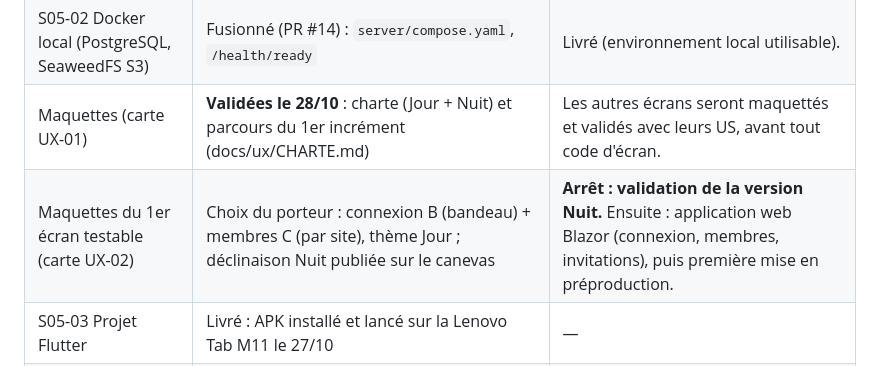
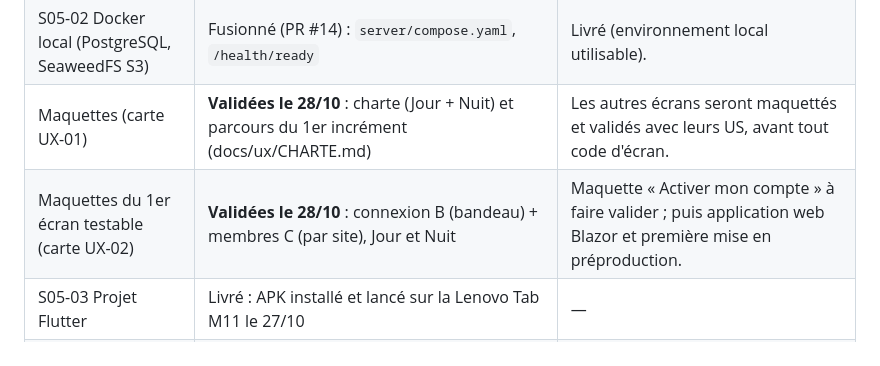
Before and after one commit to princemzb/gestionSite, a Markdown page: docs/pilotage/ETAT.md, the part around the change. GitHub-like rendering.

Commit message:
docs(ux): maquettes UX-02 validées en Jour et Nuit
Co-Authored-By: Claude Opus 5.5 (1M context) <noreply@anthropic.com>

```diff
--- a/docs/pilotage/ETAT.md
+++ b/docs/pilotage/ETAT.md
@@ -23,7 +23,7 @@ Porte OK ; 838 lignes ; couverture globale 77,9 % (C# 100 %, scripts Python 76 %
 | PREP-03 / PREP-04 préparation POC-01 et POC-02 | Protocoles proposés : docs/poc/PREP-03-protocole-localisation.md, docs/poc/PREP-04-cas-ia.md ; en Recette (validation du porteur) | Porteur : site et dates d'essai, relecture des 30 cas par le terrain, fournisseur et budget IA, politique d'images. Puis PREP-07 / PREP-08. |
 | S05-02 Docker local (PostgreSQL, SeaweedFS S3) | Fusionné (PR #14) : `server/compose.yaml`, `/health/ready` | Livré (environnement local utilisable). |
 | Maquettes (carte UX-01) | **Validées le 28/10** : charte (Jour + Nuit) et parcours du 1er incrément (docs/ux/CHARTE.md) | Les autres écrans seront maquettés et validés avec leurs US, avant tout code d'écran. |
-| Maquettes du 1er écran testable (carte UX-02) | Choix du porteur : connexion B (bandeau) + membres C (par site), thème Jour ; déclinaison Nuit publiée sur le canevas | **Arrêt : validation de la version Nuit.** Ensuite : application web Blazor (connexion, membres, invitations), puis première mise en préproduction. |
+| Maquettes du 1er écran testable (carte UX-02) | **Validées le 28/10** : connexion B (bandeau) + membres C (par site), Jour et Nuit | Maquette « Activer mon compte » à faire valider ; puis application web Blazor et première mise en préproduction. |
 | S05-03 Projet Flutter | Livré : APK installé et lancé sur la Lenovo Tab M11 le 27/10 | — |
 | S05-05 Guide d'installation | Livré (PR #16) | — |
 | S05-01 | Prêt à livrer | Livré au premier déploiement préprod. |
```
Also changed, not shown: docs/ux/CHARTE.md (+1 -1 lines).
